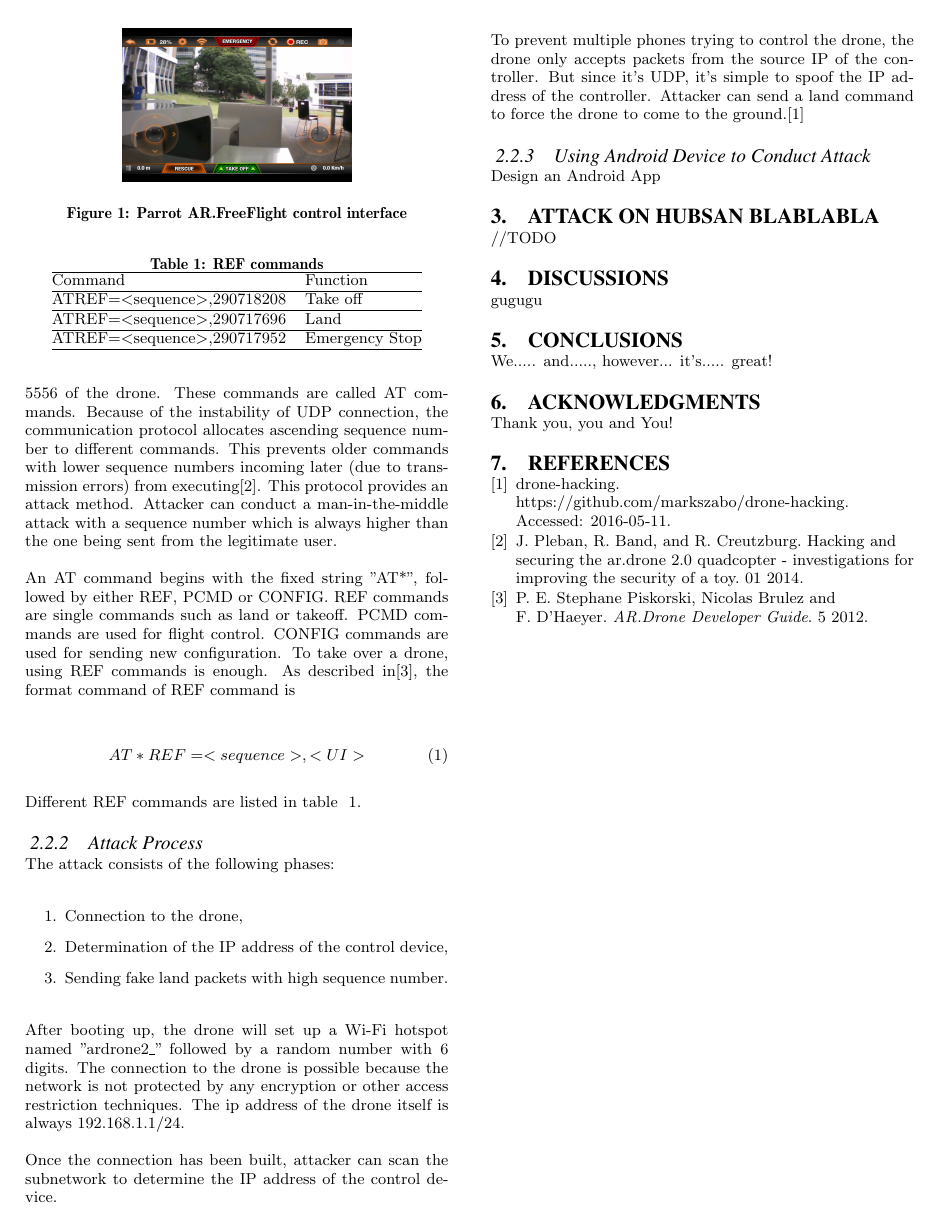
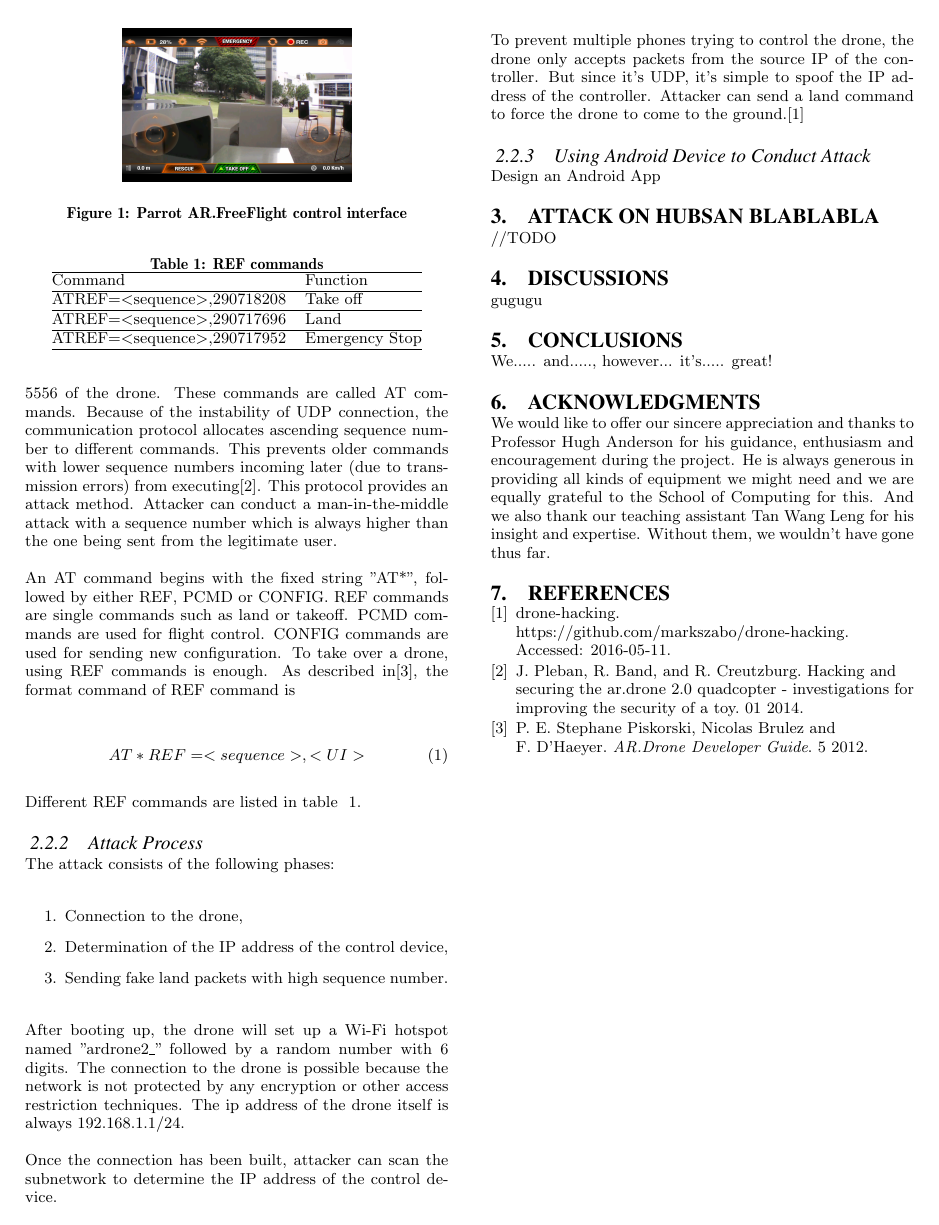
Before and after one commit to TayYim/DroneAttckThesis, a LaTeX thesis (Thesis/sigproc-sp.tex): page 2 of 2. Compiled offline with pdfLaTeX.

Commit message:
add acknowlegment

```diff
--- a/Thesis/sigproc-sp.tex
+++ b/Thesis/sigproc-sp.tex
@@ -216,7 +216,7 @@ We..... and....., however... it's..... great!
 %ACKNOWLEDGMENTS are optional
 \section{Acknowledgments}
 
-Thank you, you and You!
+We would like to offer our sincere appreciation and thanks to Professor Hugh Anderson for his guidance, enthusiasm and encouragement during the project. He is always generous in providing all kinds of equipment we might need and we are equally grateful to the School of Computing for this. And we also thank our teaching assistant Tan Wang Leng for his insight and expertise. Without them, we wouldn't have gone thus far.
 
 %
 % The following two commands are all you need in the
```
Also changed, not shown: 1 other file.
